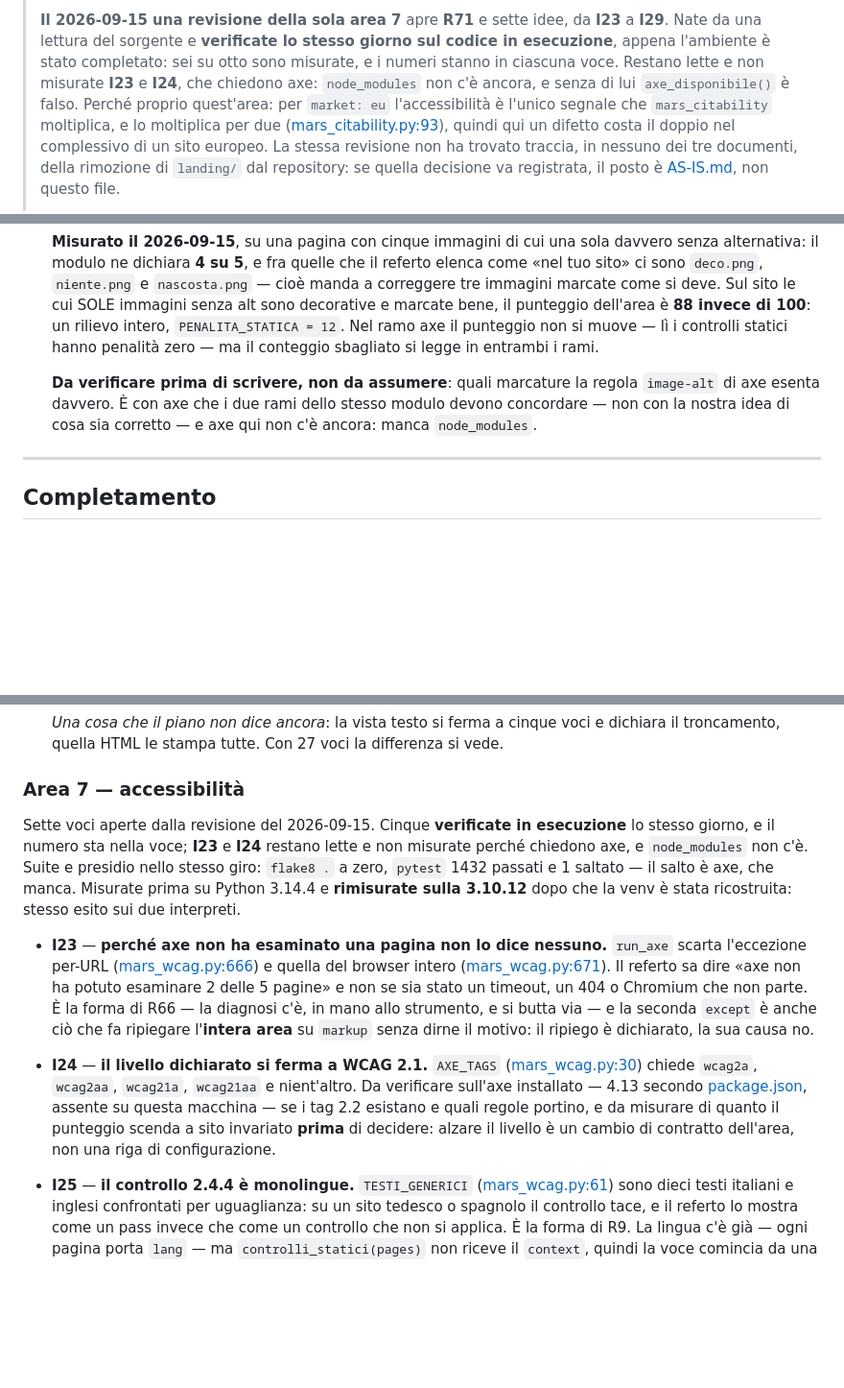
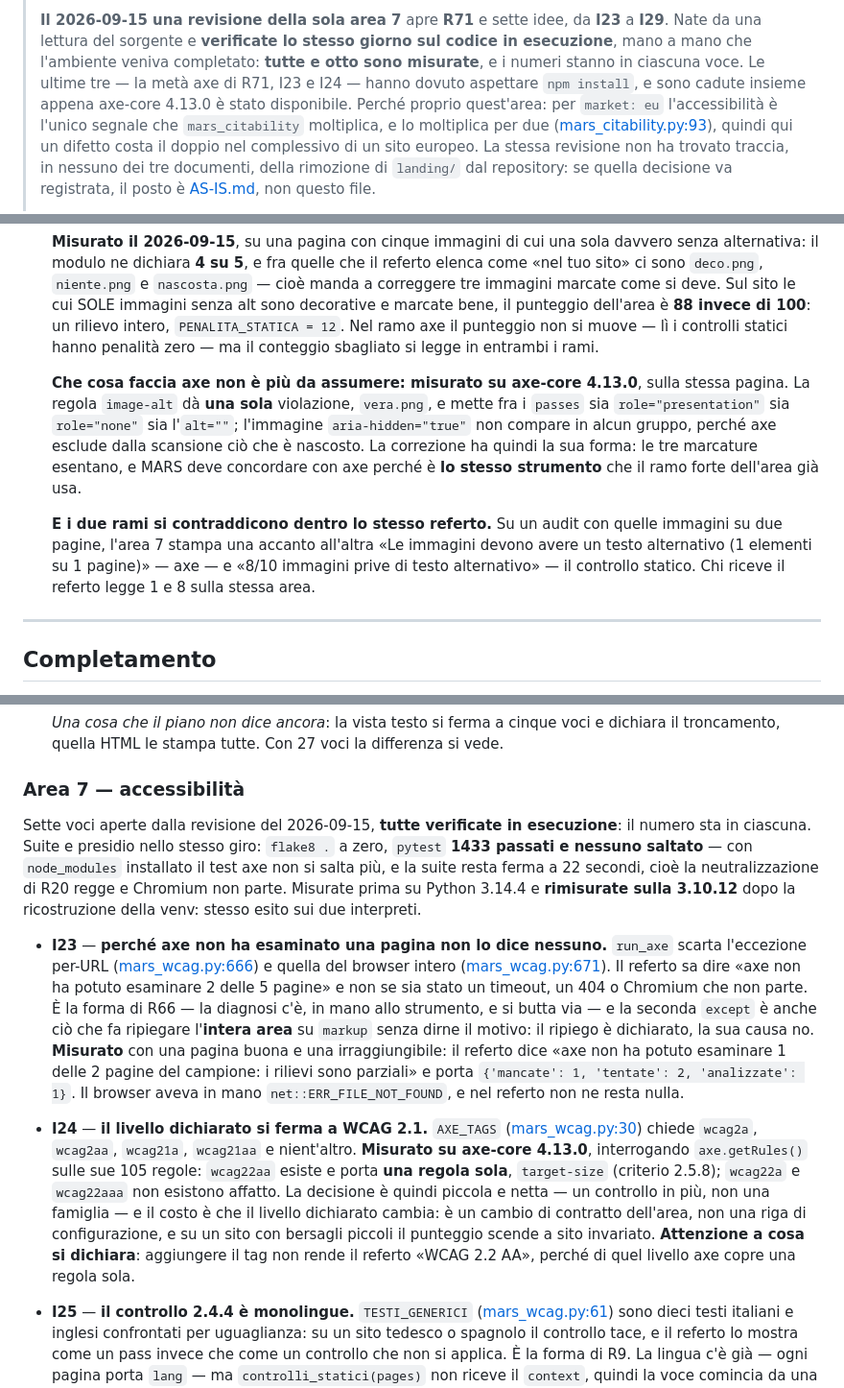
Before and after one commit to saulusprime/MARS, a Markdown page: TO-DO.md, 3 parts joined by grey strips. Shown at 96% size. Rendered like a GitHub page; blank space fills up the shorter version.

Commit message:
TO-DO: axe installato, e le tre voci che lo aspettavano sono misurate
npm install porta axe-core 4.13.0: il test axe non si salta piu' (1433
passati, nessuno saltato) e la suite resta a 22 secondi, cioe' la
neutralizzazione di R20 regge e Chromium non parte.

R71 e' ora misurata anche dal lato axe, ed e' piu' grave di come era
scritta. Sulla stessa pagina `image-alt` da' UNA violazione e mette fra
i passes role="presentation", role="none" e alt=""; l'immagine
aria-hidden non compare affatto, perche' axe esclude cio' che e'
nascosto. I due rami dello stesso modulo si contraddicono dentro lo
stesso referto: «1 elementi su 1 pagine» da axe e «8/10 immagini prive
di testo alternativo» dal controllo statico, una riga sotto l'altra.

I23: con una pagina buona e una irraggiungibile il referto dice «axe non
ha potuto esaminare 1 delle 2 pagine» e porta mancate/tentate/analizzate.
Il browser aveva in mano net::ERR_FILE_NOT_FOUND e non ne resta nulla.

I24: su 105 regole, `wcag22aa` ne porta una sola — target-size, criterio
2.5.8 — e wcag22a/wcag22aaa non esistono. La decisione e' piccola e
netta, ma aggiungere il tag non rende il referto «WCAG 2.2 AA».

Verifica: flake8 a zero, pytest 1433 passati su Python 3.10.12. Nessun
file di codice toccato.

Co-Authored-By: Claude Opus 5 (1M context) <noreply@anthropic.com>

```diff
--- a/TO-DO.md
+++ b/TO-DO.md
@@ -139,11 +139,12 @@
 >
 > **Il 2026-09-15 una revisione della sola area 7** apre **R71** e sette
 > idee, da **I23** a **I29**. Nate da una lettura del sorgente e
-> **verificate lo stesso giorno sul codice in esecuzione**, appena
-> l'ambiente è stato completato: sei su otto sono misurate, e i numeri
-> stanno in ciascuna voce. Restano lette e non misurate **I23** e
-> **I24**, che chiedono axe: `node_modules` non c'è ancora, e senza di
-> lui `axe_disponibile()` è falso. Perché proprio quest'area: per
+> **verificate lo stesso giorno sul codice in esecuzione**, mano a mano
+> che l'ambiente veniva completato: **tutte e otto sono misurate**, e i
+> numeri stanno in ciascuna voce. Le ultime tre — la metà axe di R71,
+> I23 e I24 — hanno dovuto aspettare `npm install`, e sono cadute
+> insieme appena axe-core 4.13.0 è stato disponibile. Perché proprio
+> quest'area: per
 > `market: eu` l'accessibilità è l'unico segnale che `mars_citability`
 > moltiplica, e lo moltiplica per due
 > ([mars_citability.py:93](mars_citability.py#L93)), quindi qui un difetto
@@ -190,10 +191,20 @@
   punteggio non si muove — lì i controlli statici hanno penalità zero —
   ma il conteggio sbagliato si legge in entrambi i rami.
 
-  **Da verificare prima di scrivere, non da assumere**: quali marcature la
-  regola `image-alt` di axe esenta davvero. È con axe che i due rami dello
-  stesso modulo devono concordare — non con la nostra idea di cosa sia
-  corretto — e axe qui non c'è ancora: manca `node_modules`.
+  **Che cosa faccia axe non è più da assumere: misurato su axe-core
+  4.13.0**, sulla stessa pagina. La regola `image-alt` dà **una sola**
+  violazione, `vera.png`, e mette fra i `passes` sia `role="presentation"`
+  sia `role="none"` sia l'`alt=""`; l'immagine `aria-hidden="true"` non
+  compare in alcun gruppo, perché axe esclude dalla scansione ciò che è
+  nascosto. La correzione ha quindi la sua forma: le tre marcature
+  esentano, e MARS deve concordare con axe perché è **lo stesso strumento**
+  che il ramo forte dell'area già usa.
+
+  **E i due rami si contraddicono dentro lo stesso referto.** Su un audit
+  con quelle immagini su due pagine, l'area 7 stampa una accanto all'altra
+  «Le immagini devono avere un testo alternativo (1 elementi su 1 pagine)»
+  — axe — e «8/10 immagini prive di testo alternativo» — il controllo
+  statico. Chi riceve il referto legge 1 e 8 sulla stessa area.
 
 ---
 
@@ -238,13 +249,13 @@
 
 ### Area 7 — accessibilità
 
-Sette voci aperte dalla revisione del 2026-09-15. Cinque **verificate in
-esecuzione** lo stesso giorno, e il numero sta nella voce; **I23** e **I24**
-restano lette e non misurate perché chiedono axe, e `node_modules` non c'è.
-Suite e presidio nello stesso giro: `flake8 .` a zero, `pytest` 1432 passati
-e 1 saltato — il salto è axe, che manca. Misurate prima su Python 3.14.4 e
-**rimisurate sulla 3.10.12** dopo che la venv è stata ricostruita: stesso
-esito sui due interpreti.
+Sette voci aperte dalla revisione del 2026-09-15, **tutte verificate in
+esecuzione**: il numero sta in ciascuna. Suite e presidio nello stesso giro:
+`flake8 .` a zero, `pytest` **1433 passati e nessuno saltato** — con
+`node_modules` installato il test axe non si salta più, e la suite resta
+ferma a 22 secondi, cioè la neutralizzazione di R20 regge e Chromium non
+parte. Misurate prima su Python 3.14.4 e **rimisurate sulla 3.10.12** dopo
+la ricostruzione della venv: stesso esito sui due interpreti.
 
 - **I23** — **perché axe non ha esaminato una pagina non lo dice nessuno.**
   `run_axe` scarta l'eccezione per-URL ([mars_wcag.py:666](mars_wcag.py#L666))
@@ -253,15 +264,23 @@ esito sui due interpreti.
   stato un timeout, un 404 o Chromium che non parte. È la forma di R66 — la
   diagnosi c'è, in mano allo strumento, e si butta via — e la seconda `except`
   è anche ciò che fa ripiegare l'**intera area** su `markup` senza dirne il
-  motivo: il ripiego è dichiarato, la sua causa no.
+  motivo: il ripiego è dichiarato, la sua causa no. **Misurato** con una
+  pagina buona e una irraggiungibile: il referto dice «axe non ha potuto
+  esaminare 1 delle 2 pagine del campione: i rilievi sono parziali» e porta
+  `{'mancate': 1, 'tentate': 2, 'analizzate': 1}`. Il browser aveva in mano
+  `net::ERR_FILE_NOT_FOUND`, e nel referto non ne resta nulla.
 
 - **I24** — **il livello dichiarato si ferma a WCAG 2.1.** `AXE_TAGS`
   ([mars_wcag.py:30](mars_wcag.py#L30)) chiede `wcag2a`, `wcag2aa`, `wcag21a`,
-  `wcag21aa` e nient'altro. Da verificare sull'axe installato — 4.13 secondo
-  [package.json](package.json), assente su questa macchina — se i tag 2.2
-  esistano e quali regole portino, e da misurare di quanto il punteggio scenda
-  a sito invariato **prima** di decidere: alzare il livello è un cambio di
-  contratto dell'area, non una riga di configurazione.
+  `wcag21aa` e nient'altro. **Misurato su axe-core 4.13.0**, interrogando
+  `axe.getRules()` sulle sue 105 regole: `wcag22aa` esiste e porta **una
+  regola sola**, `target-size` (criterio 2.5.8); `wcag22a` e `wcag22aaa` non
+  esistono affatto. La decisione è quindi piccola e netta — un controllo in
+  più, non una famiglia — e il costo è che il livello dichiarato cambia: è
+  un cambio di contratto dell'area, non una riga di configurazione, e su un
+  sito con bersagli piccoli il punteggio scende a sito invariato.
+  **Attenzione a cosa si dichiara**: aggiungere il tag non rende il referto
+  «WCAG 2.2 AA», perché di quel livello axe copre una regola sola.
 
 - **I25** — **il controllo 2.4.4 è monolingue.** `TESTI_GENERICI`
   ([mars_wcag.py:61](mars_wcag.py#L61)) sono dieci testi italiani e inglesi
```
